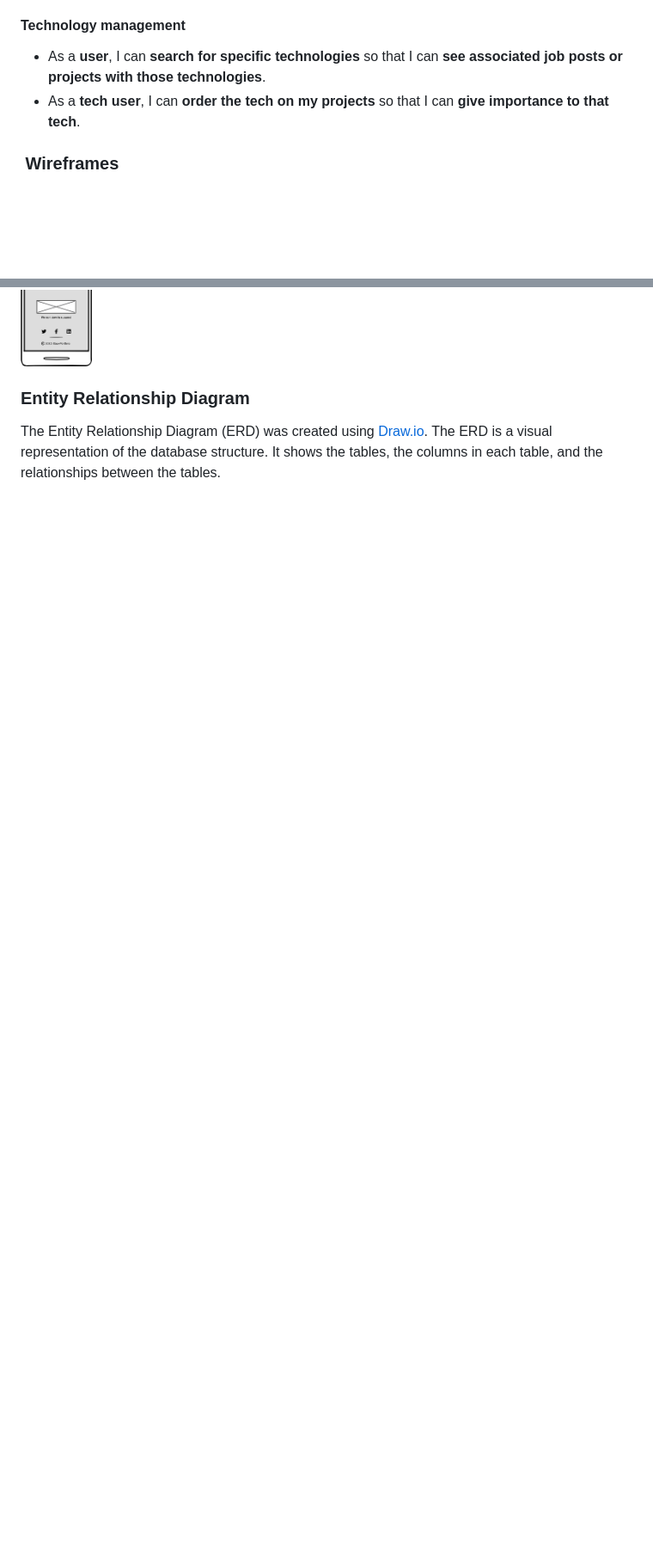
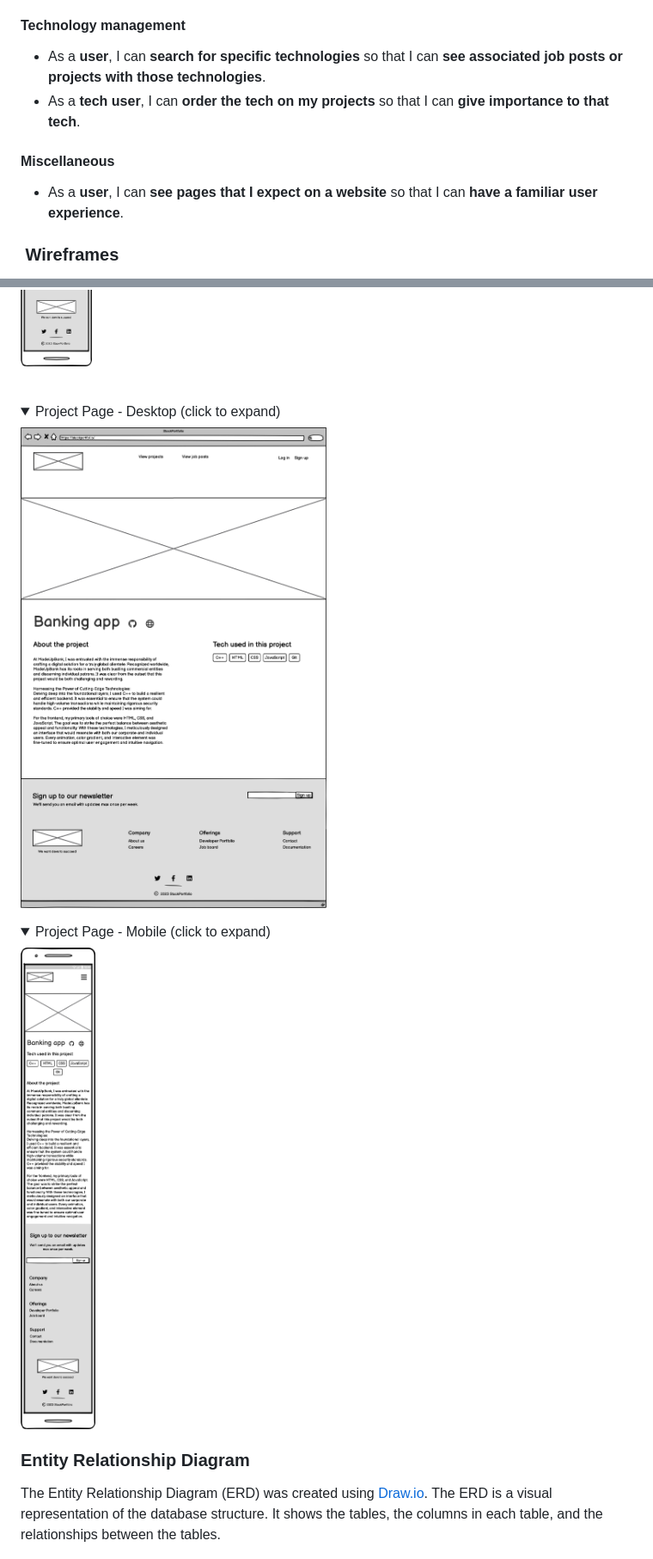
Before and after one commit to KTC96/StackPortfolio, a Markdown page: README.md, 2 parts joined by grey strips. Shown at 86% size. GitHub-like rendering; pictures changed too: documentation/wireframes/project-page-desktop.png (added), documentation/wireframes/project-page-mobile.png (added); folded sections open; blank space fills up the shorter version.

Commit message:
add job board, project page wireframes to readme

```diff
--- a/README.md
+++ b/README.md
@@ -140,6 +143,10 @@ I have created Epics for each of the core features mentioned in my scope. Here a
 - As a **user**, I can **search for specific technologies** so that I can **see associated job posts or projects with those technologies**.
 - As a **tech user**, I can **order the tech on my projects** so that I can **give importance to that tech**.
 
+#### Miscellaneous
+
+- As a **user**, I can **see pages that I expect on a website** so that I can **have a familiar user experience**.
+
 ###  Wireframes
 
 I have created wireframes for the main pages of the site. I have used [Balsamique](https://balsamiq.com/) to create the wireframes. Here are the wireframes for the main pages:
@@ -186,3 +193,17 @@ I have created wireframes for the main pages of the site. I have used [Balsamiqu
 
 </details>
 
+<br>
+
+<details>
+  <summary>Project Page - Desktop (click to expand)</summary>
+
+![Project Page - Desktop](./documentation/wireframes/project-page-desktop.png)
+
+</details>
+
+<details>
+  <summary>Project Page - Mobile (click to expand)</summary>
+
+![Project Page - Mobile](./documentation/wireframes/project-page-mobile.png)
+
```
Also changed, not shown: other parts of README.md (+7 -2 lines), documentation/wireframes/job-board-desktop.png (added), documentation/wireframes/job-board-mobile.png (added).
